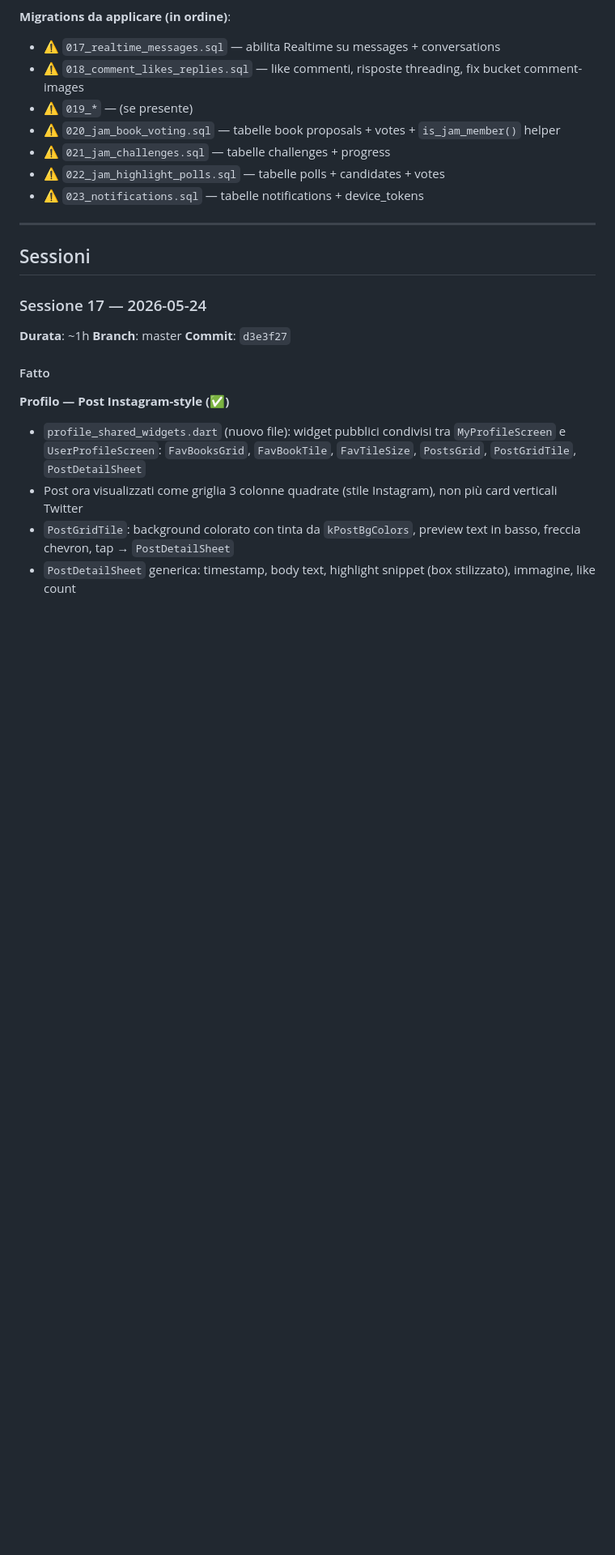
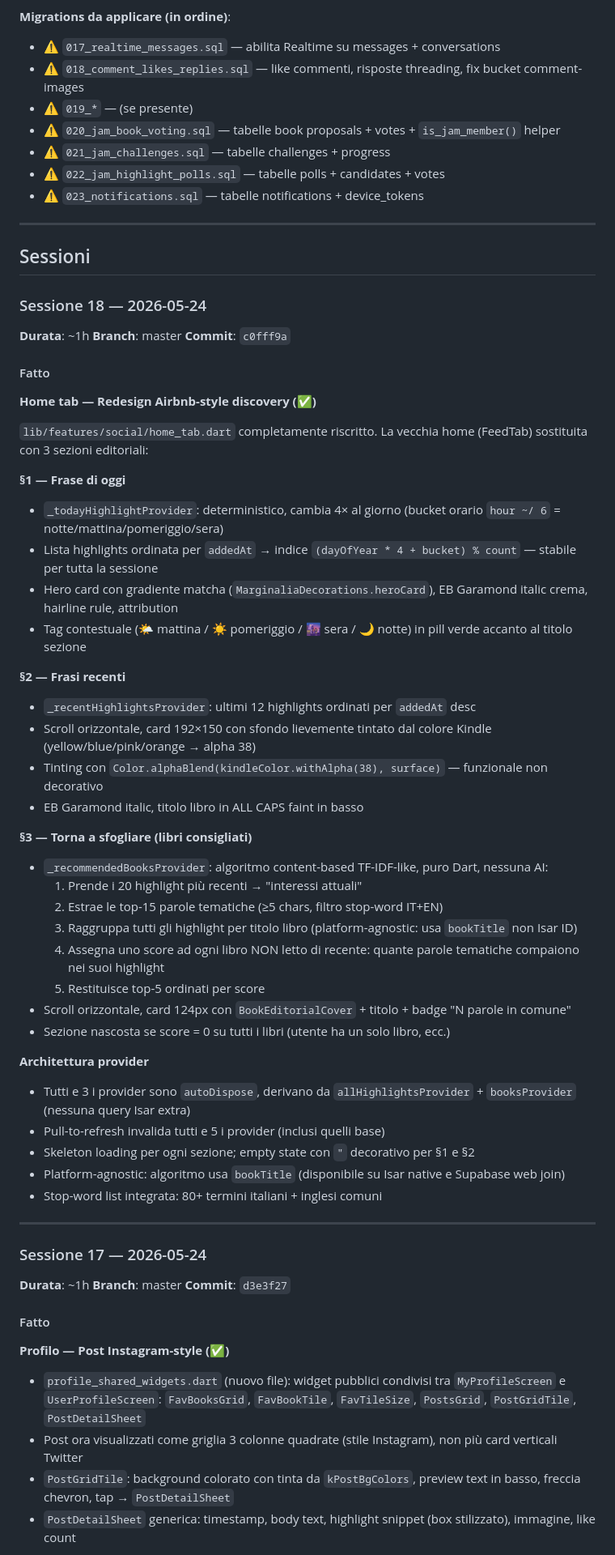
Before and after one commit to vittoriopalpati811-ai/marginalia, a Markdown page: PROGRESS.md, the part around the change. Shown at 81% size. Drawn GitHub-style; blank space fills up the shorter version.

Commit message:
docs: update PROGRESS.md -- session 18 home tab redesign
Co-Authored-By: Claude Sonnet 4.6 <noreply@anthropic.com>

```diff
--- a/PROGRESS.md
+++ b/PROGRESS.md
@@ -36,6 +36,48 @@
 ---
 
 ## Sessioni
+
+### Sessione 18 — 2026-05-24
+**Durata**: ~1h
+**Branch**: master
+**Commit**: `c0fff9a`
+
+#### Fatto
+
+**Home tab — Redesign Airbnb-style discovery (✅)**
+
+`lib/features/social/home_tab.dart` completamente riscritto. La vecchia home (FeedTab) sostituita con 3 sezioni editoriali:
+
+**§1 — Frase di oggi**
+- `_todayHighlightProvider`: deterministico, cambia 4× al giorno (bucket orario `hour ~/ 6` = notte/mattina/pomeriggio/sera)
+- Lista highlights ordinata per `addedAt` → indice `(dayOfYear * 4 + bucket) % count` — stabile per tutta la sessione
+- Hero card con gradiente matcha (`MarginaliaDecorations.heroCard`), EB Garamond italic crema, hairline rule, attribution
+- Tag contestuale (🌤 mattina / ☀️ pomeriggio / 🌆 sera / 🌙 notte) in pill verde accanto al titolo sezione
+
+**§2 — Frasi recenti**
+- `_recentHighlightsProvider`: ultimi 12 highlights ordinati per `addedAt` desc
+- Scroll orizzontale, card 192×150 con sfondo lievemente tintato dal colore Kindle (yellow/blue/pink/orange → alpha 38)
+- Tinting con `Color.alphaBlend(kindleColor.withAlpha(38), surface)` — funzionale non decorativo
+- EB Garamond italic, titolo libro in ALL CAPS faint in basso
+
+**§3 — Torna a sfogliare (libri consigliati)**
+- `_recommendedBooksProvider`: algoritmo content-based TF-IDF-like, puro Dart, nessuna AI:
+  1. Prende i 20 highlight più recenti → "interessi attuali"
+  2. Estrae le top-15 parole tematiche (≥5 chars, filtro stop-word IT+EN)
+  3. Raggruppa tutti gli highlight per titolo libro (platform-agnostic: usa `bookTitle` non Isar ID)
+  4. Assegna uno score ad ogni libro NON letto di recente: quante parole tematiche compaiono nei suoi highlight
+  5. Restituisce top-5 ordinati per score
+- Scroll orizzontale, card 124px con `BookEditorialCover` + titolo + badge "N parole in comune"
+- Sezione nascosta se score = 0 su tutti i libri (utente ha un solo libro, ecc.)
+
+**Architettura provider**
+- Tutti e 3 i provider sono `autoDispose`, derivano da `allHighlightsProvider` + `booksProvider` (nessuna query Isar extra)
+- Pull-to-refresh invalida tutti e 5 i provider (inclusi quelli base)
+- Skeleton loading per ogni sezione; empty state con `"` decorativo per §1 e §2
+- Platform-agnostic: algoritmo usa `bookTitle` (disponibile su Isar native e Supabase web join)
+- Stop-word list integrata: 80+ termini italiani + inglesi comuni
+
+---
 
 ### Sessione 17 — 2026-05-24
 **Durata**: ~1h
```
